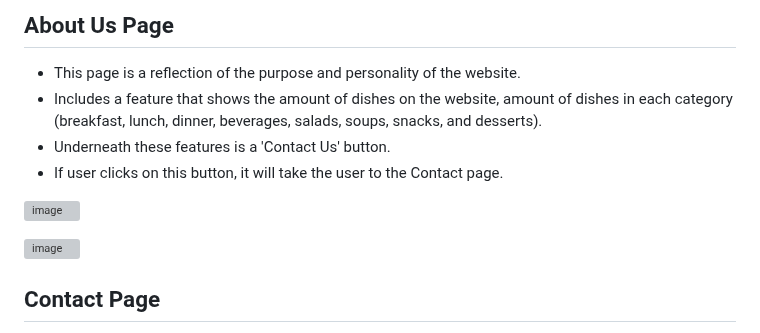
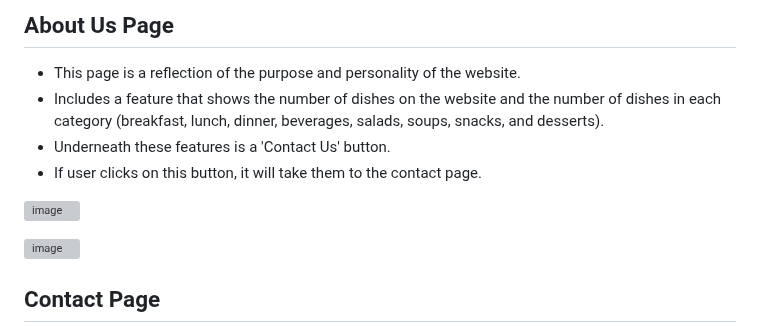
Before and after one commit to Rafz9Abz9/AbzRecipe, a Markdown page: README.md, the part around one of its changes. Drawn GitHub-style; grey boxes are pictures that could not be loaded.

```diff
--- a/README.md
+++ b/README.md
@@ -168,7 +168,7 @@ The primary goal of ABZRECIPE is to empower users by creating a comprehensive on
 
 ## About Us Page
 - This page is a reflection of the purpose and personality of the website.
-- Includes a feature that shows the amount of dishes on the website, amount of dishes in each category (breakfast, lunch, dinner, beverages, salads, soups, snacks, and desserts).
+- Includes a feature that shows the number of dishes on the website and the number of dishes in each category (breakfast, lunch, dinner, beverages, salads, soups, snacks, and desserts).
 - Underneath these features is a 'Contact Us' button.
-- If user clicks on this button, it will take the user to the Contact page.
+- If user clicks on this button, it will take them to the contact page.
 
```
Also changed, not shown: other parts of README.md (+2 -2 lines).
